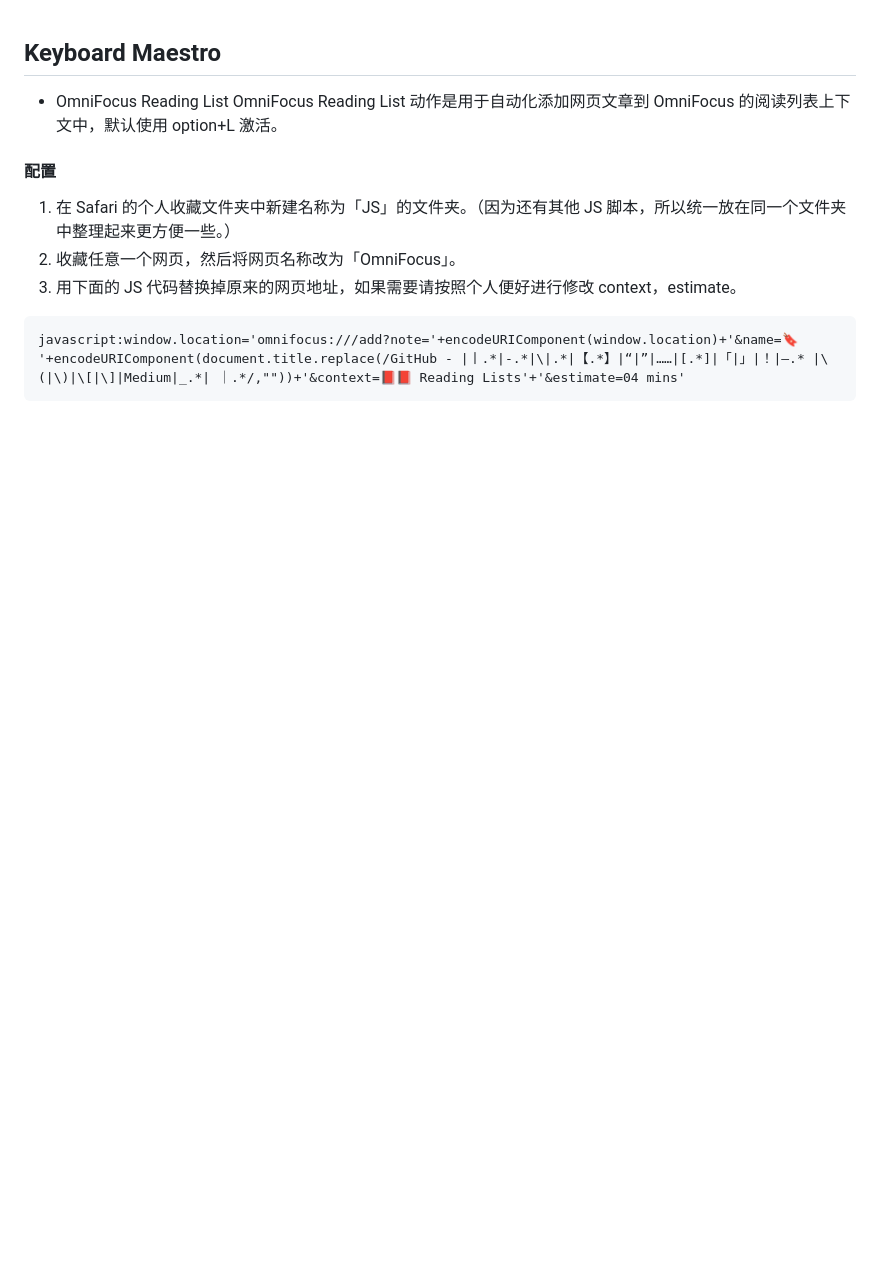
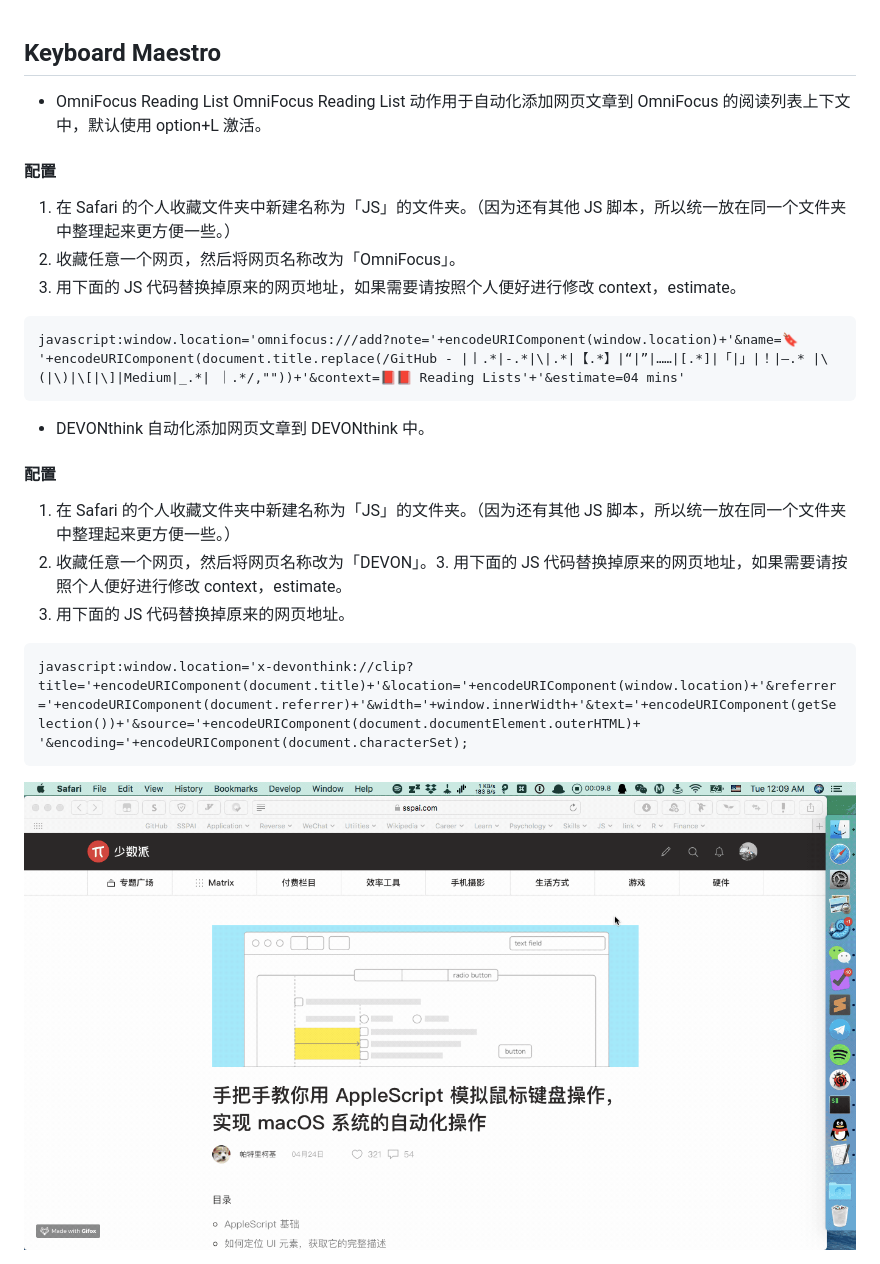
Before and after one commit to JamesHopbourn/Apple-Automation, a Markdown page: Keyboard Maestro/README.md, the part around the change. Rendered like a GitHub page; pictures changed too: Keyboard Maestro/PIC/DEVONthink.gif (added); blank space fills up the shorter version.

Commit message:
增加 DEVONthink Maestro

````diff
--- a/Keyboard Maestro/README.md
+++ b/Keyboard Maestro/README.md
@@ -1,6 +1,6 @@
 ## Keyboard Maestro
 - OmniFocus Reading List
-OmniFocus Reading List 动作是用于自动化添加网页文章到 OmniFocus 的阅读列表上下文中，默认使用 option+L 激活。
+OmniFocus Reading List 动作用于自动化添加网页文章到 OmniFocus 的阅读列表上下文中，默认使用 option+L 激活。
 
 #### 配置
 1. 在 Safari 的个人收藏文件夹中新建名称为「JS」的文件夹。（因为还有其他 JS 脚本，所以统一放在同一个文件夹中整理起来更方便一些。）
@@ -10,3 +10,16 @@ OmniFocus Reading List 动作是用于自动化添加网页文章到 OmniFocus
 ```
 javascript:window.location='omnifocus:///add?note='+encodeURIComponent(window.location)+'&name=🔖 '+encodeURIComponent(document.title.replace(/GitHub - |丨.*|-.*|\|.*|【.*】|“|”|……|[.*]|「|」|！|–.* |\(|\)|\[|\]|Medium|_.*| ｜.*/,""))+'&context=📕📕 Reading Lists'+'&estimate=04 mins'
 ```
+
+- DEVONthink
+自动化添加网页文章到 DEVONthink 中。
+
+#### 配置
+1. 在 Safari 的个人收藏文件夹中新建名称为「JS」的文件夹。（因为还有其他 JS 脚本，所以统一放在同一个文件夹中整理起来更方便一些。）
+2. 收藏任意一个网页，然后将网页名称改为「DEVON」。3. 用下面的 JS 代码替换掉原来的网页地址，如果需要请按照个人便好进行修改 context，estimate。
+3. 用下面的 JS 代码替换掉原来的网页地址。
+
+```
+javascript:window.location='x-devonthink://clip?title='+encodeURIComponent(document.title)+'&location='+encodeURIComponent(window.location)+'&referrer='+encodeURIComponent(document.referrer)+'&width='+window.innerWidth+'&text='+encodeURIComponent(getSelection())+'&source='+encodeURIComponent(document.documentElement.outerHTML)+ '&encoding='+encodeURIComponent(document.characterSet);
+```
+<img src="/Keyboard%20Maestro/PIC/DEVONthink.gif" width="1366" height="768"/>
````
Also changed, not shown: 1 other file.
